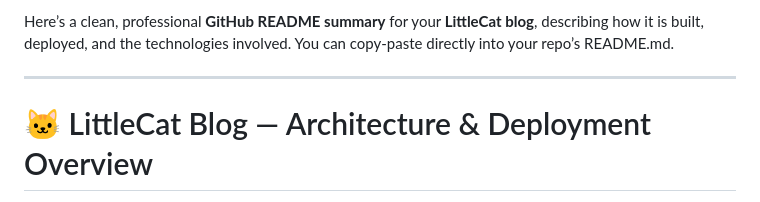
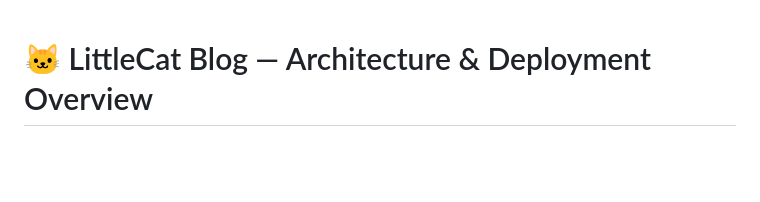
Before and after one commit to akshu78602/cat-blog, a Markdown page: README.md, the part around the change. Drawn GitHub-style; blank space fills up the shorter version.

```diff
--- a/README.md
+++ b/README.md
@@ -1,8 +1,3 @@
-Here’s a clean, professional **GitHub README summary** for your **LittleCat blog**, describing how it is built, deployed, and the technologies involved.
-You can copy-paste directly into your repo’s README.md.
-
----
-
 # 🐱 LittleCat Blog — Architecture & Deployment Overview
 
 **LittleCat** is a lightweight, containerized static website built to showcase Muffin the cat 🐈.
```
